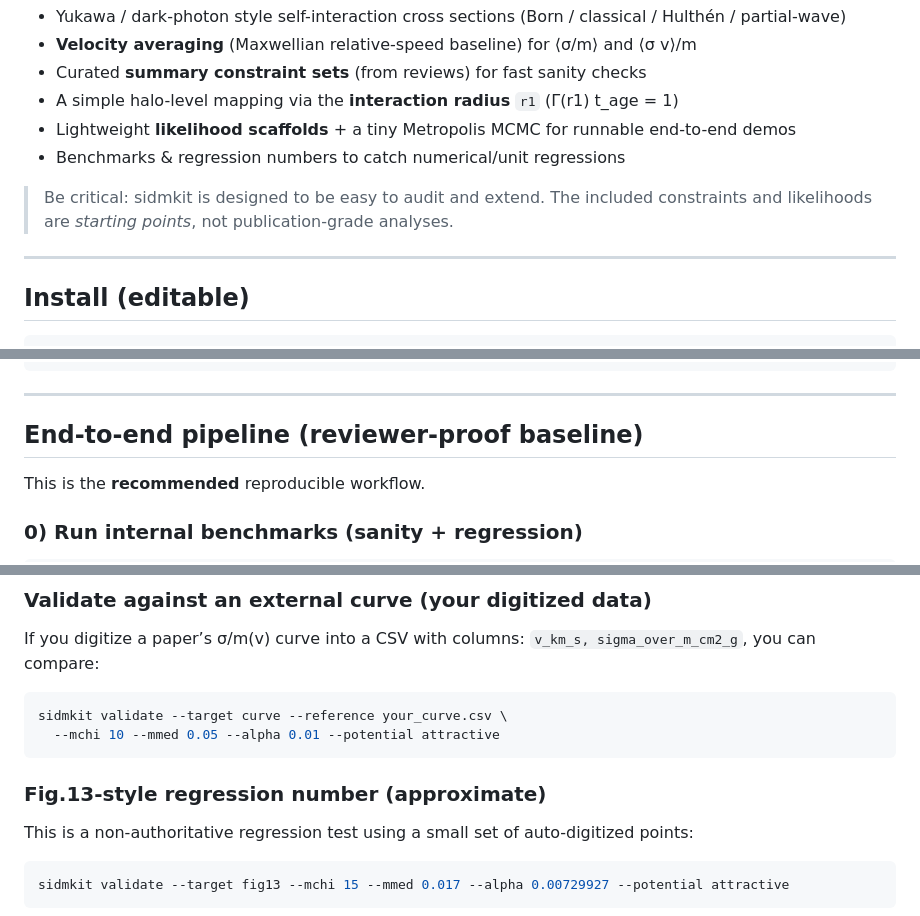
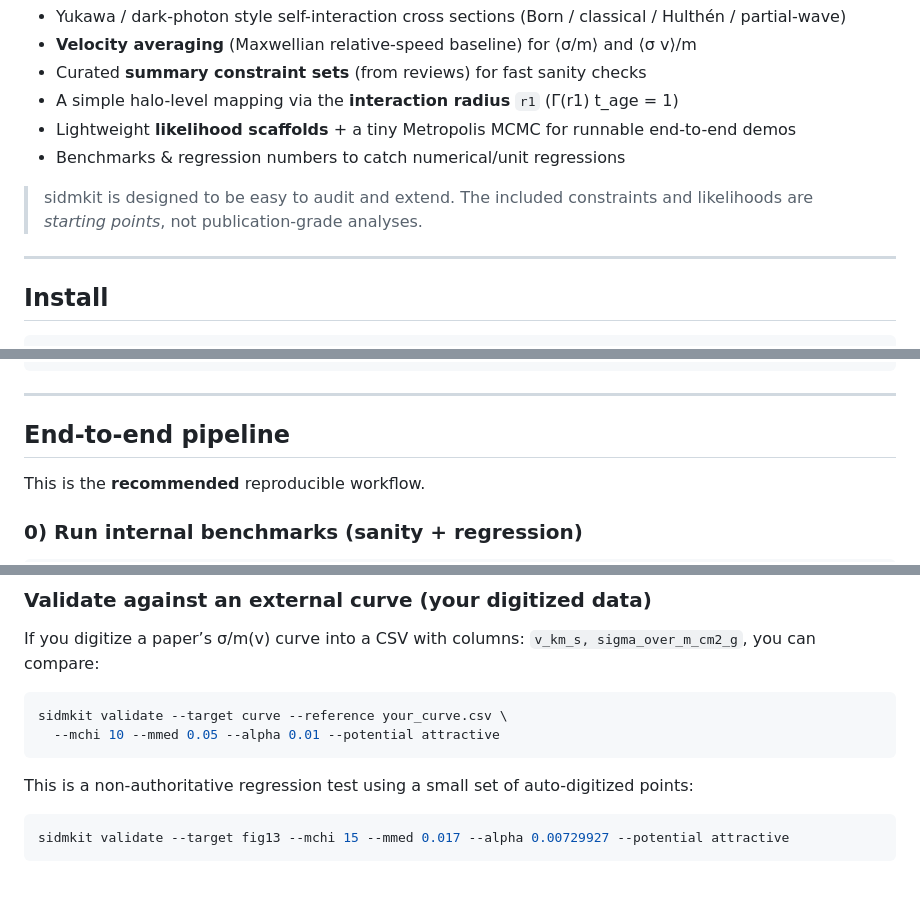
Before and after one commit to nalin-dhiman/SIDMkit_pipeline, a Markdown page: code/sidmkit/README.md, 3 parts joined by grey strips. Drawn GitHub-style; blank space fills up the shorter version.

Commit message:
Refine README.md content and structure
Updated README.md to improve clarity and formatting.

````diff
--- a/code/sidmkit/README.md
+++ b/code/sidmkit/README.md
@@ -9,11 +9,11 @@ A transparent toolkit for **self-interacting dark matter (SIDM)** micro→macro
 - Lightweight **likelihood scaffolds** + a tiny Metropolis MCMC for runnable end-to-end demos
 - Benchmarks & regression numbers to catch numerical/unit regressions
 
-> Be critical: sidmkit is designed to be easy to audit and extend.
+> sidmkit is designed to be easy to audit and extend.
 > The included constraints and likelihoods are *starting points*, not publication-grade analyses.
 
 ---
 
-## Install (editable)
+## Install
 
 ```bash
@@ -43,7 +43,7 @@ sidmkit validate --help
 
 ---
 
-## End-to-end pipeline (reviewer-proof baseline)
+## End-to-end pipeline
 
 This is the **recommended** reproducible workflow.
 
@@ -172,7 +172,7 @@ sidmkit validate --target curve --reference your_curve.csv \
   --mchi 10 --mmed 0.05 --alpha 0.01 --potential attractive
 ```
 
-### Fig.13-style regression number (approximate)
+
 
 This is a non-authoritative regression test using a small set of auto-digitized points:
 
````
Also changed, not shown: other parts of code/sidmkit/README.md (+1 -1 lines).
